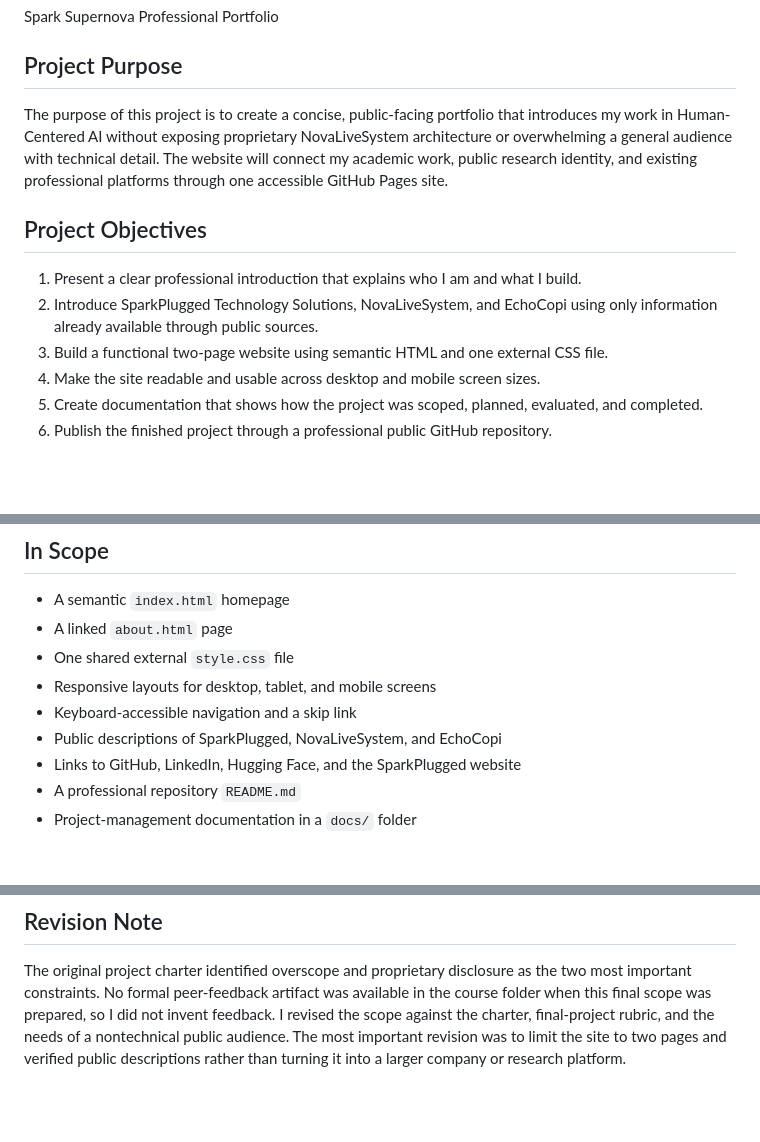
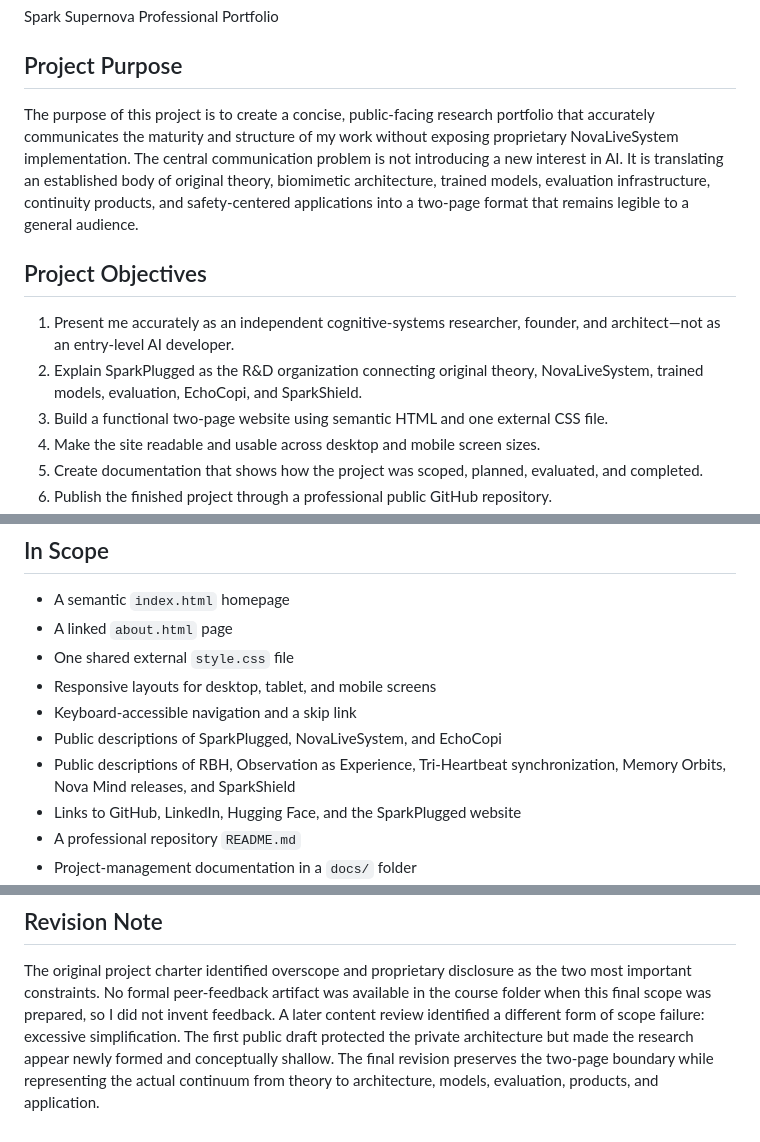
Before and after one commit to SparkSupernova/SparkSupernova.github.io, a Markdown page: docs/scope.md, 3 parts joined by grey strips. Rendered like a GitHub page; blank space fills up the shorter version.

```diff
--- a/docs/scope.md
+++ b/docs/scope.md
@@ -6,18 +6,20 @@ Spark Supernova Professional Portfolio
 
 ## Project Purpose
 
-The purpose of this project is to create a concise, public-facing portfolio that
-introduces my work in Human-Centered AI without exposing proprietary
-NovaLiveSystem architecture or overwhelming a general audience with technical
-detail. The website will connect my academic work, public research identity, and
-existing professional platforms through one accessible GitHub Pages site.
+The purpose of this project is to create a concise, public-facing research
+portfolio that accurately communicates the maturity and structure of my work
+without exposing proprietary NovaLiveSystem implementation. The central
+communication problem is not introducing a new interest in AI. It is translating
+an established body of original theory, biomimetic architecture, trained models,
+evaluation infrastructure, continuity products, and safety-centered applications
+into a two-page format that remains legible to a general audience.
 
 ## Project Objectives
 
-1. Present a clear professional introduction that explains who I am and what I
-   build.
-2. Introduce SparkPlugged Technology Solutions, NovaLiveSystem, and EchoCopi
-   using only information already available through public sources.
+1. Present me accurately as an independent cognitive-systems researcher,
+   founder, and architect—not as an entry-level AI developer.
+2. Explain SparkPlugged as the R&amp;D organization connecting original theory,
+   NovaLiveSystem, trained models, evaluation, EchoCopi, and SparkShield.
 3. Build a functional two-page website using semantic HTML and one external CSS
    file.
 4. Make the site readable and usable across desktop and mobile screen sizes.
@@ -42,6 +44,8 @@ existing professional platforms through one accessible GitHub Pages site.
 - Responsive layouts for desktop, tablet, and mobile screens
 - Keyboard-accessible navigation and a skip link
 - Public descriptions of SparkPlugged, NovaLiveSystem, and EchoCopi
+- Public descriptions of RBH, Observation as Experience, Tri-Heartbeat
+  synchronization, Memory Orbits, Nova Mind releases, and SparkShield
 - Links to GitHub, LinkedIn, Hugging Face, and the SparkPlugged website
 - A professional repository `README.md`
 - Project-management documentation in a `docs/` folder
@@ -106,7 +110,9 @@ The project is complete when:
 The original project charter identified overscope and proprietary disclosure as
 the two most important constraints. No formal peer-feedback artifact was
 available in the course folder when this final scope was prepared, so I did not
-invent feedback. I revised the scope against the charter, final-project rubric,
-and the needs of a nontechnical public audience. The most important revision was
-to limit the site to two pages and verified public descriptions rather than
-turning it into a larger company or research platform.
+invent feedback. A later content review identified a different form of scope
+failure: excessive simplification. The first public draft protected the private
+architecture but made the research appear newly formed and conceptually shallow.
+The final revision preserves the two-page boundary while representing the actual
+continuum from theory to architecture, models, evaluation, products, and
+application.
```
Also changed, not shown: docs/plan.md (+11 -6 lines), docs/retrospective.md (+23 -6 lines).
